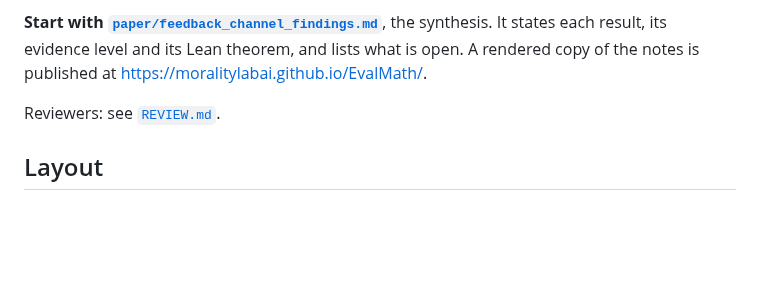
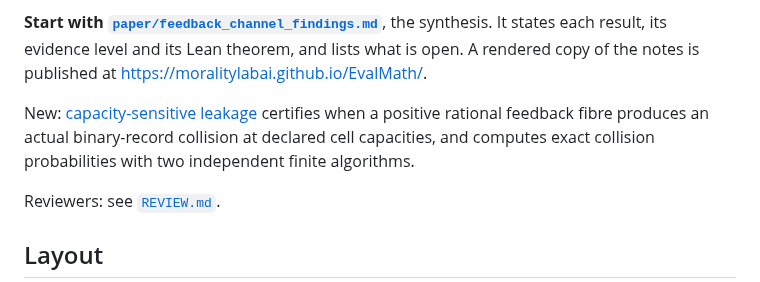
Before and after one commit to MoralityLabAI/EvalMath, a Markdown page: README.md, the part around the change. Drawn GitHub-style; blank space fills up the shorter version.

Commit message:
Link exact capacity-sensitive result from project overview

```diff
--- a/README.md
+++ b/README.md
@@ -9,6 +9,10 @@ formalized, a Lean 4 proof. No model, judge or grader is run anywhere in this re
 **Start with [`paper/feedback_channel_findings.md`](paper/feedback_channel_findings.md)**, the synthesis.
 It states each result, its evidence level and its Lean theorem, and lists what is open. A rendered copy
 of the notes is published at <https://moralitylabai.github.io/EvalMath/>.
+
+New: [capacity-sensitive leakage](paper/leak_capacity.md) certifies when a positive rational
+feedback fibre produces an actual binary-record collision at declared cell capacities,
+and computes exact collision probabilities with two independent finite algorithms.
 
 Reviewers: see [`REVIEW.md`](REVIEW.md).
 
```
